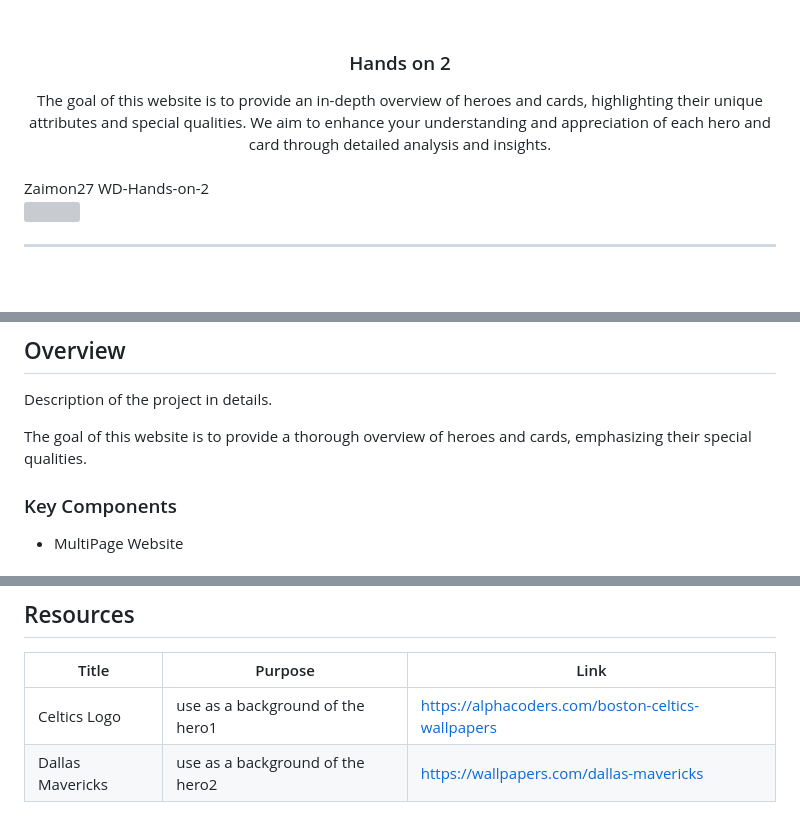
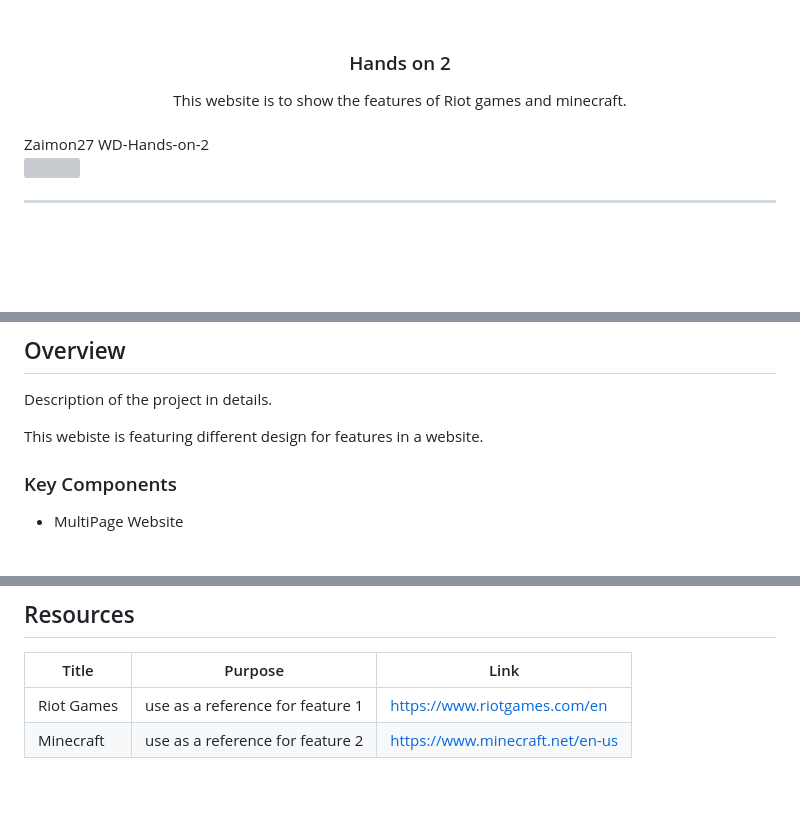
Before and after one commit to Zaimon27/WD-Seatwork4, a Markdown page: readme.md, 3 parts joined by grey strips. Rendered like a GitHub page; blank space fills up the shorter version; grey boxes are pictures that could not be loaded.

Commit message:
Docs (Read me); updated the details

```diff
--- a/readme.md
+++ b/readme.md
@@ -12,7 +12,7 @@
 </div>
 <!-- TODO: Make a short description -->
 <div align="center">
-The goal of this website is to provide an in-depth overview of heroes and cards, highlighting their unique attributes and special qualities. We aim to enhance your understanding and appreciation of each hero and card through detailed analysis and insights.</div>
+This website is to show the features of Riot games and minecraft.</div>
 
 <br />
 
@@ -57,7 +57,7 @@ The goal of this website is to provide an in-depth overview of heroes and cards,
 <!-- The following are just sample -->
 Description of the project in details.
 
-The goal of this website is to provide a thorough overview of heroes and cards, emphasizing their special qualities.
+This webiste is featuring different design for features in a website.
 
 ### Key Components
 <!-- TODO: List of Key Components -->
@@ -107,5 +107,5 @@ WD-ProjectName
 <!-- TODO: Add References -->
 | Title | Purpose | Link |
 |-|-|-|
-| Celtics Logo | use as a background of the hero1 | https://alphacoders.com/boston-celtics-wallpapers |
-| Dallas Mavericks | use as a background of the hero2 | https://wallpapers.com/dallas-mavericks |
+| Riot Games | use as a reference for feature 1  |https://www.riotgames.com/en |
+| Minecraft | use as a reference for feature 2 |https://www.minecraft.net/en-us|
```
Also changed, not shown: other parts of readme.md (+1 -1 lines).
